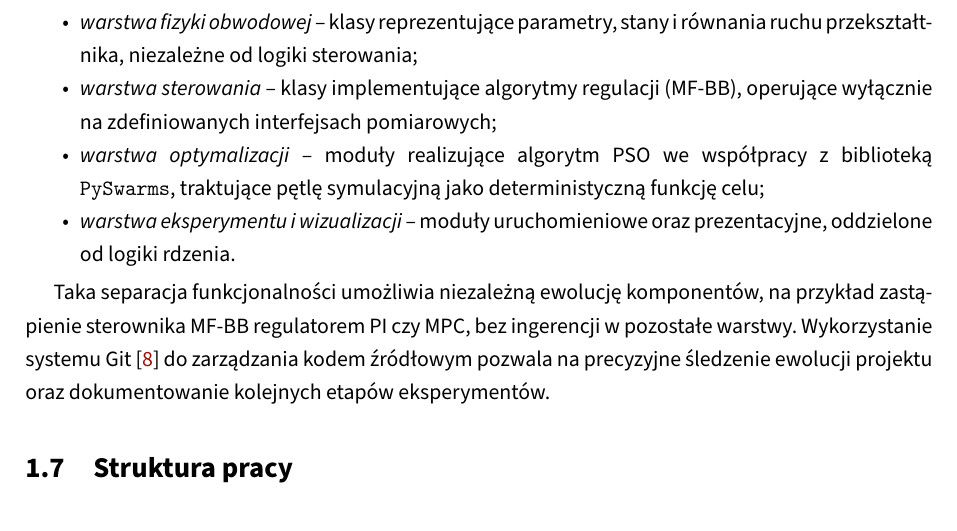
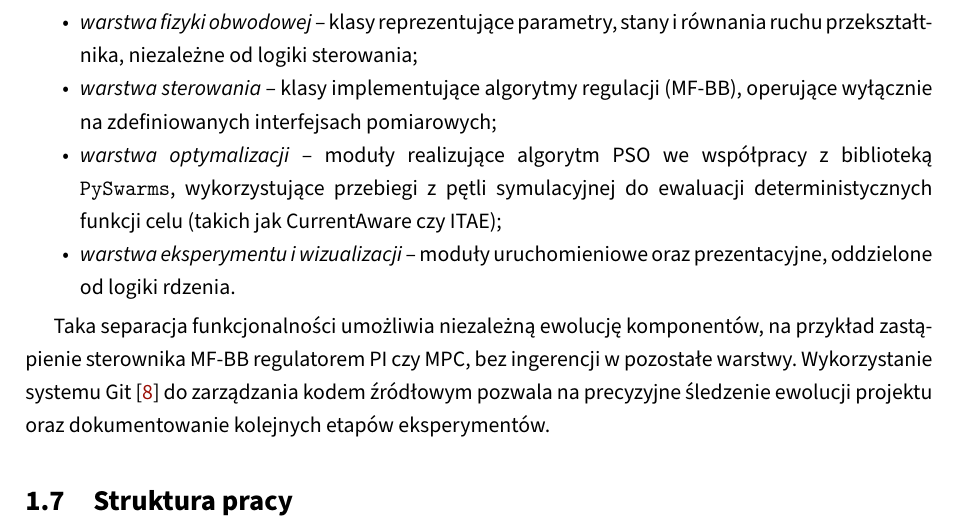
Before and after one commit to rafal-kaczynski-raf-tech/praca-magisterska-latex, a LaTeX thesis (EE-dyplom.tex, which reads tekst/wstep.tex): part of page 14 of 87, cut so that both start at the same text. Compiled offline with pdfLaTeX.

Commit message:
Uściślenie roli warstwy optymalizacji i ewaluacji funkcji celu we wstępie

```diff
--- a/tekst/wstep.tex
+++ b/tekst/wstep.tex
@@ -59,7 +59,7 @@ Praca powstaje w~ramach kierunku Informatyka Stosowana, co determinuje szczegól
 \begin{itemize}
 	\item \emph{warstwa fizyki obwodowej} -- klasy reprezentujące parametry, stany i~równania ruchu przekształtnika, niezależne od logiki sterowania;
 	\item \emph{warstwa sterowania} -- klasy implementujące algorytmy regulacji (MF-BB), operujące wyłącznie na zdefiniowanych interfejsach pomiarowych;
-	\item \emph{warstwa optymalizacji} -- moduły realizujące algorytm PSO we współpracy z biblioteką \texttt{PySwarms}, traktujące pętlę symulacyjną jako deterministyczną funkcję celu;
+	\item \emph{warstwa optymalizacji} -- moduły realizujące algorytm PSO we współpracy z biblioteką \texttt{PySwarms}, wykorzystujące przebiegi z~pętli symulacyjnej do ewaluacji deterministycznych funkcji celu (takich jak CurrentAware czy ITAE);
 	\item \emph{warstwa eksperymentu i~wizualizacji} -- moduły uruchomieniowe oraz prezentacyjne, oddzielone od logiki rdzenia.
 \end{itemize}
 
```
